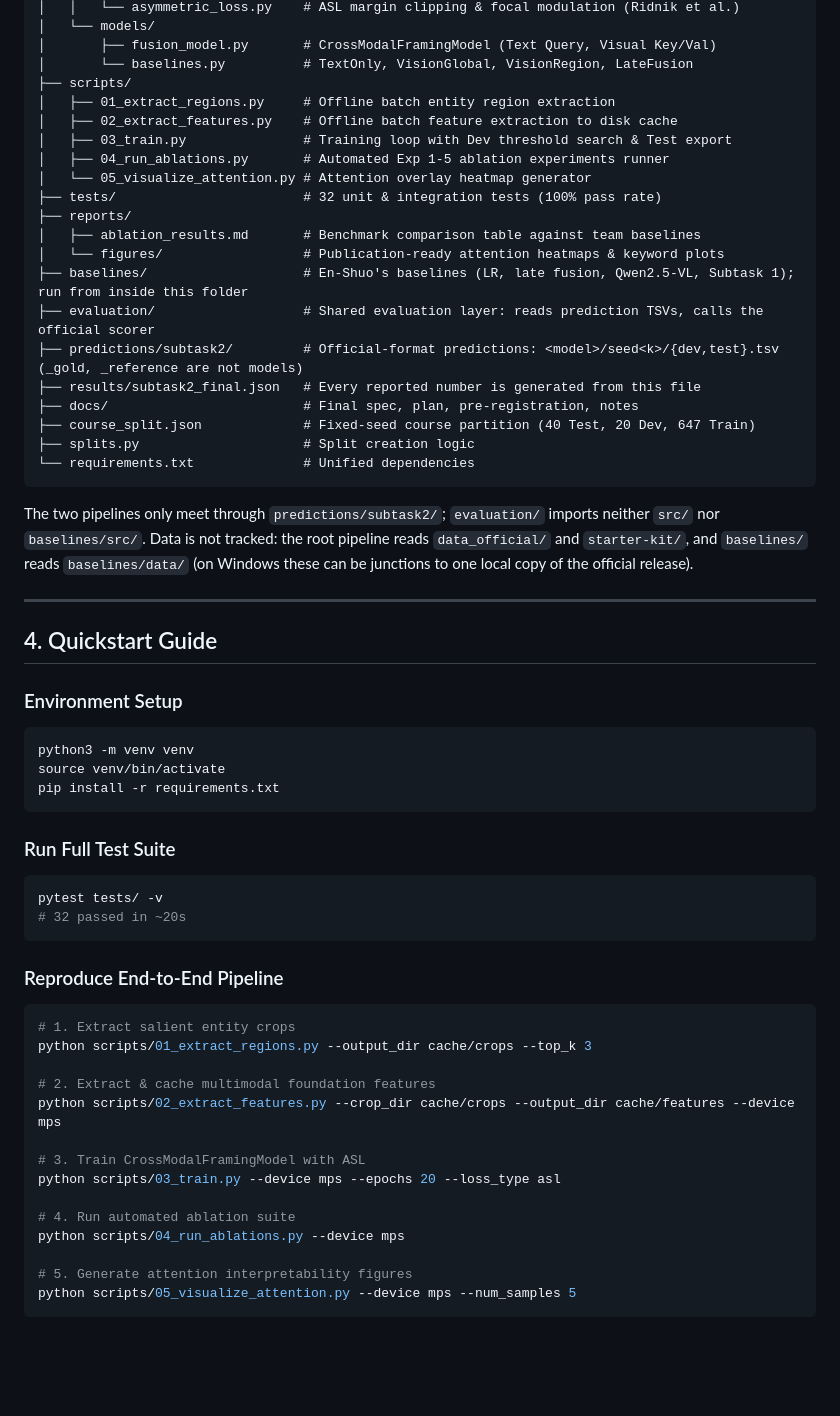
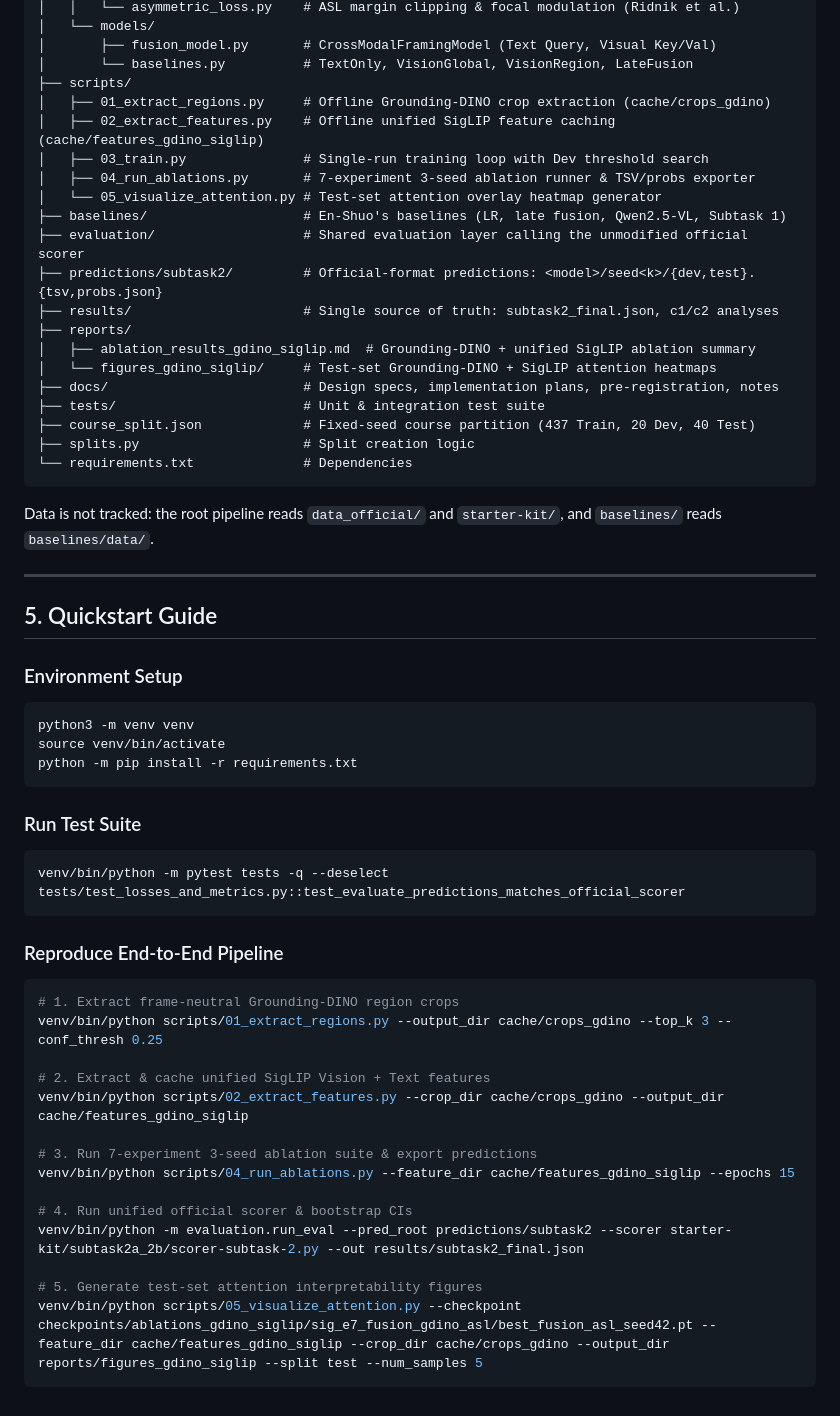
Before and after one commit to leokao0806/FrameVision, a Markdown page: README.md, the part around one of its changes. Rendered like a GitHub page; blank space fills up the shorter version.

Commit message:
docs(readme): add official SemEval-2027 Task 9 sources, example figure, and updated results

````diff
--- a/README.md
+++ b/README.md
@@ -64,60 +95,57 @@ task9/
 │       ├── fusion_model.py       # CrossModalFramingModel (Text Query, Visual Key/Val)
 │       └── baselines.py          # TextOnly, VisionGlobal, VisionRegion, LateFusion
 ├── scripts/
-│   ├── 01_extract_regions.py     # Offline batch entity region extraction
-│   ├── 02_extract_features.py    # Offline batch feature extraction to disk cache
-│   ├── 03_train.py               # Training loop with Dev threshold search & Test export
-│   ├── 04_run_ablations.py       # Automated Exp 1-5 ablation experiments runner
-│   └── 05_visualize_attention.py # Attention overlay heatmap generator
-├── tests/                        # 32 unit & integration tests (100% pass rate)
+│   ├── 01_extract_regions.py     # Offline Grounding-DINO crop extraction (cache/crops_gdino)
+│   ├── 02_extract_features.py    # Offline unified SigLIP feature caching (cache/features_gdino_siglip)
+│   ├── 03_train.py               # Single-run training loop with Dev threshold search
+│   ├── 04_run_ablations.py       # 7-experiment 3-seed ablation runner & TSV/probs exporter
+│   └── 05_visualize_attention.py # Test-set attention overlay heatmap generator
+├── baselines/                    # En-Shuo's baselines (LR, late fusion, Qwen2.5-VL, Subtask 1)
+├── evaluation/                   # Shared evaluation layer calling the unmodified official scorer
+├── predictions/subtask2/         # Official-format predictions: <model>/seed<k>/{dev,test}.{tsv,probs.json}
+├── results/                      # Single source of truth: subtask2_final.json, c1/c2 analyses
 ├── reports/
-│   ├── ablation_results.md       # Benchmark comparison table against team baselines
-│   └── figures/                  # Publication-ready attention heatmaps & keyword plots
-├── baselines/                    # En-Shuo's baselines (LR, late fusion, Qwen2.5-VL, Subtask 1); run from inside this folder
-├── evaluation/                   # Shared evaluation layer: reads prediction TSVs, calls the official scorer
-├── predictions/subtask2/         # Official-format predictions: <model>/seed<k>/{dev,test}.tsv (_gold, _reference are not models)
-├── results/subtask2_final.json   # Every reported number is generated from this file
-├── docs/                         # Final spec, plan, pre-registration, notes
-├── course_split.json             # Fixed-seed course partition (40 Test, 20 Dev, 647 Train)
+│   ├── ablation_results_gdino_siglip.md  # Grounding-DINO + unified SigLIP ablation summary
+│   └── figures_gdino_siglip/     # Test-set Grounding-DINO + SigLIP attention heatmaps
+├── docs/                         # Design specs, implementation plans, pre-registration, notes
+├── tests/                        # Unit & integration test suite
+├── course_split.json             # Fixed-seed course partition (437 Train, 20 Dev, 40 Test)
 ├── splits.py                     # Split creation logic
-└── requirements.txt              # Unified dependencies
+└── requirements.txt              # Dependencies
 ```
 
-The two pipelines only meet through `predictions/subtask2/`; `evaluation/` imports neither `src/` nor `baselines/src/`.
-Data is not tracked: the root pipeline reads `data_official/` and `starter-kit/`, and `baselines/` reads `baselines/data/`
-(on Windows these can be junctions to one local copy of the official release).
+Data is not tracked: the root pipeline reads `data_official/` and `starter-kit/`, and `baselines/` reads `baselines/data/`.
 
 ---
 
-## 4. Quickstart Guide
+## 5. Quickstart Guide
 
 ### Environment Setup
 ```bash
 python3 -m venv venv
 source venv/bin/activate
-pip install -r requirements.txt
+python -m pip install -r requirements.txt
 ```
 
-### Run Full Test Suite
+### Run Test Suite
 ```bash
-pytest tests/ -v
-# 32 passed in ~20s
+venv/bin/python -m pytest tests -q --deselect tests/test_losses_and_metrics.py::test_evaluate_predictions_matches_official_scorer
 ```
 
 ### Reproduce End-to-End Pipeline
 ```bash
-# 1. Extract salient entity crops
-python scripts/01_extract_regions.py --output_dir cache/crops --top_k 3
+# 1. Extract frame-neutral Grounding-DINO region crops
+venv/bin/python scripts/01_extract_regions.py --output_dir cache/crops_gdino --top_k 3 --conf_thresh 0.25
 
-# 2. Extract & cache multimodal foundation features
-python scripts/02_extract_features.py --crop_dir cache/crops --output_dir cache/features --device mps
+# 2. Extract & cache unified SigLIP Vision + Text features
+venv/bin/python scripts/02_extract_features.py --crop_dir cache/crops_gdino --output_dir cache/features_gdino_siglip
 
-# 3. Train CrossModalFramingModel with ASL
-python scripts/03_train.py --device mps --epochs 20 --loss_type asl
+# 3. Run 7-experiment 3-seed ablation suite & export predictions
+venv/bin/python scripts/04_run_ablations.py --feature_dir cache/features_gdino_siglip --epochs 15
 
-# 4. Run automated ablation suite
-python scripts/04_run_ablations.py --device mps
+# 4. Run unified official scorer & bootstrap CIs
+venv/bin/python -m evaluation.run_eval --pred_root predictions/subtask2 --scorer starter-kit/subtask2a_2b/scorer-subtask-2.py --out results/subtask2_final.json
 
-# 5. Generate attention interpretability figures
-python scripts/05_visualize_attention.py --device mps --num_samples 5
+# 5. Generate test-set attention interpretability figures
+venv/bin/python scripts/05_visualize_attention.py --checkpoint checkpoints/ablations_gdino_siglip/sig_e7_fusion_gdino_asl/best_fusion_asl_seed42.pt --feature_dir cache/features_gdino_siglip --crop_dir cache/crops_gdino --output_dir reports/figures_gdino_siglip --split test --num_samples 5
 ```
````
Also changed, not shown: other parts of README.md (+72 -41 lines), assets/semeval2027_task9_example.jpg (added).
